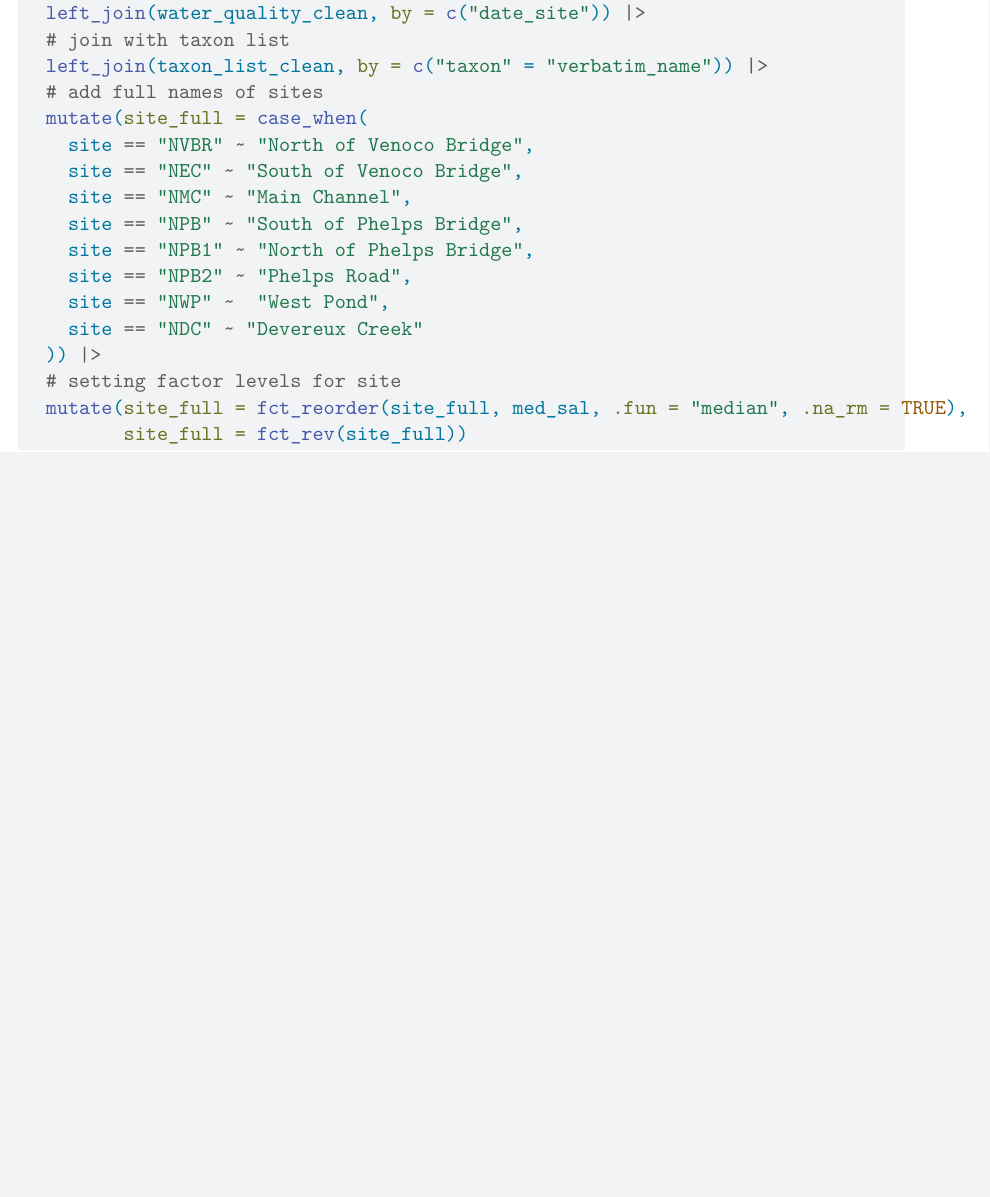
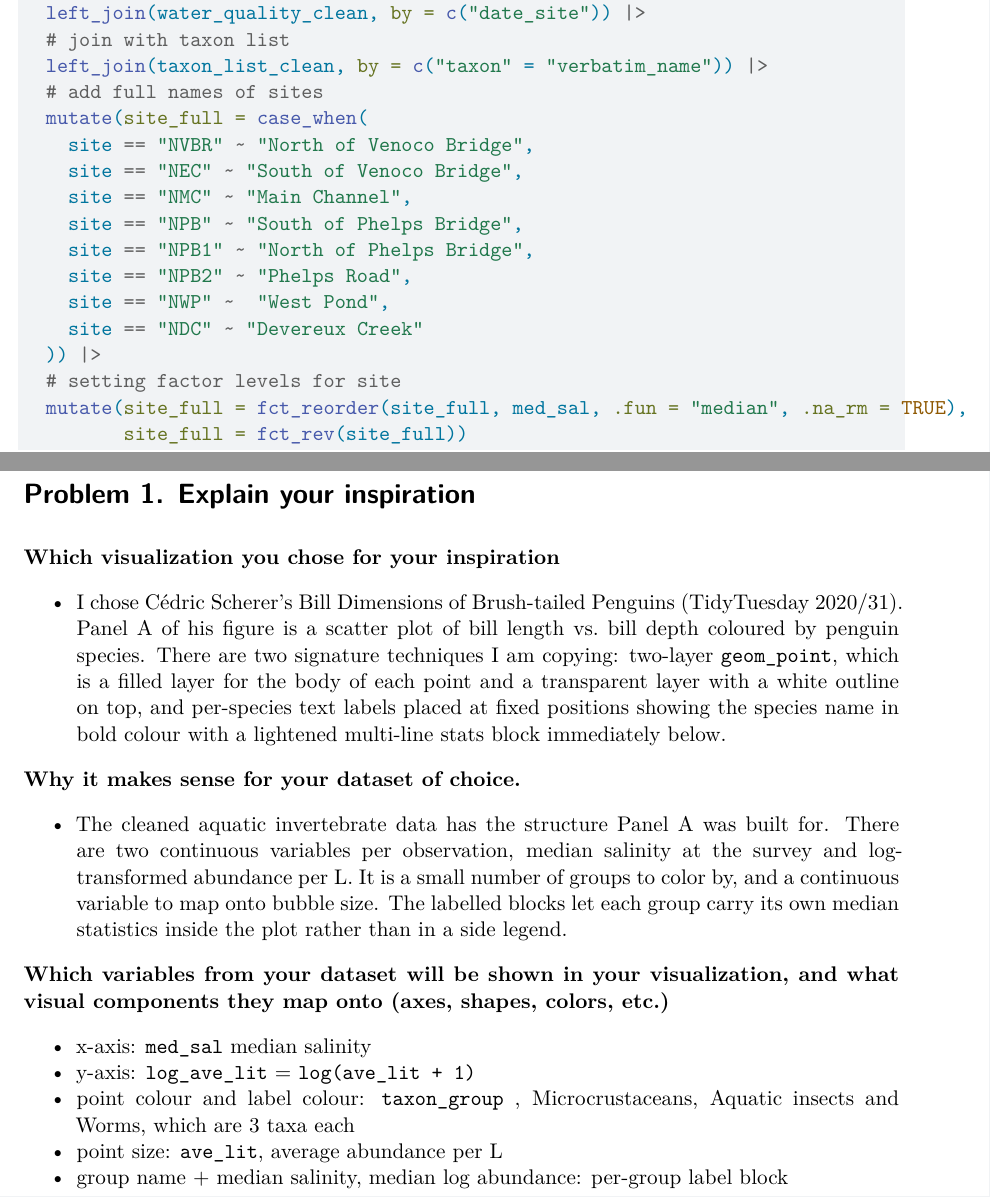
Before and after one commit to shucanzhao/intermediate-elective, a Quarto document (code/Intermediate _electives.qmd): part of page 3 of 3 before the commit and two parts of pages 3 and 4 of 4 after it, the two joined at a grey line, cut so that both start at the same text, the shorter picture padded with empty space. Rendered offline with R 4.5, knitr and Pandoc in place of Quarto, then LaTeX, with nearby package versions; column names are cleaned by a stand-in for the janitor package.

Commit message:
Problem 1. Explain your inspiration

````diff
--- a/code/Intermediate _electives.qmd
+++ b/code/Intermediate _electives.qmd
@@ -166,3 +166,23 @@ aq_ins_clean <- aq_ins |>
   mutate(site_full = fct_reorder(site_full, med_sal, .fun = "median", .na_rm = TRUE),
          site_full = fct_rev(site_full))
 ```
+
+
+# Problem 1. Explain your inspiration
+
+**Which visualization you chose for your inspiration**
+
+- I chose Cédric Scherer's Bill Dimensions of Brush-tailed Penguins (TidyTuesday 2020/31). Panel A of his figure is a scatter plot of bill length vs. bill depth coloured by penguin species.
+There are two signature techniques I am copying: two-layer `geom_point`, which is a filled layer for the body of each point and a transparent layer with a white outline on top, and per-species text labels placed at fixed positions showing the species name in bold colour with a lightened multi-line stats block immediately below.
+
+**Why it makes sense for your dataset of choice.**
+
+- The cleaned aquatic invertebrate data has the structure Panel A was built for. There are two continuous variables per observation, median salinity at the survey and log-transformed abundance per L. It is a small number of groups to color by, and a continuous variable to map onto bubble size. The labelled blocks let each group carry its own median statistics inside the plot rather than in a side legend.
+
+**Which variables from your dataset will be shown in your visualization, and what visual components they map onto (axes, shapes, colors, etc.)**
+
+- x-axis: `med_sal` median salinity
+- y-axis: `log_ave_lit` = `log(ave_lit + 1)`
+- point colour and label colour: `taxon_group` , Microcrustaceans, Aquatic insects and Worms, which are 3 taxa each
+- point size: `ave_lit`, average abundance per L
+- group name + median salinity, median log abundance: per-group label block
````
Also changed, not shown: code/Intermediate-_electives.pdf.
